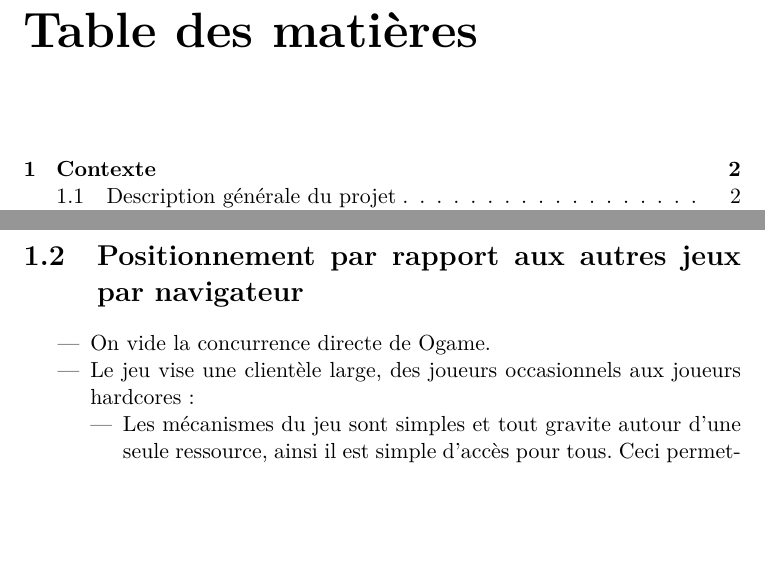
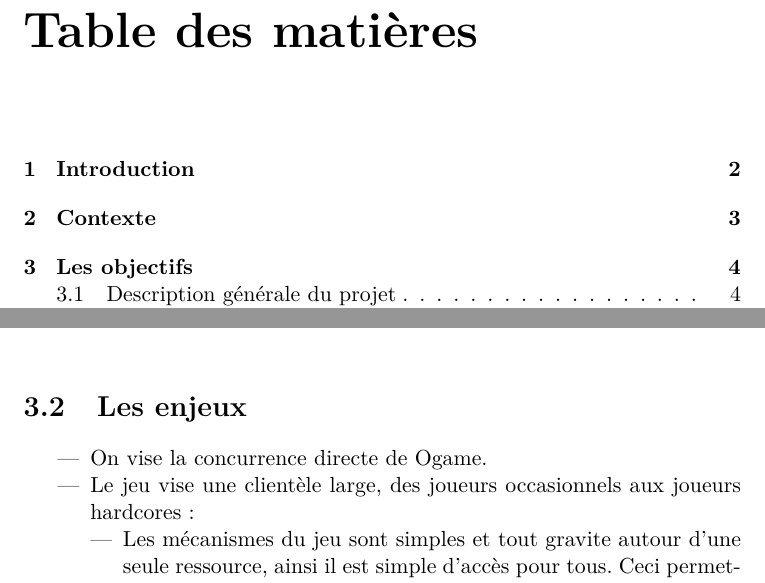
Before and after one commit to KevBP/MonsterShip, a LaTeX document (CDC/cahier_des_charges.tex): two parts of pages 2 and 4 of 7 before the commit and two parts of pages 2 and 5 of 11 after it, joined at a grey line, cut so that both start at the same text, the shorter picture padded with empty space. The pictures show the PDF file CDC/cahier_des_charges.pdf that the author committed with the source.

Commit message:
modification du plan

```diff
--- a/CDC/cahier_des_charges.tex
+++ b/CDC/cahier_des_charges.tex
@@ -17,6 +20,5 @@ Maxime \bsc{Dubois}, Antoine \bsc{Lavier}}
 \chapter{Contexte}
+
+
+\chapter{Les objectifs}
     \section{Description générale du projet}
-    \paragraph{}
-    C'est un jeu multijoueur par navigateur.
-    \paragraph{}
-    Dans ce jeu le joueur contrôle et gère un vaisseau, le but étant de le faire grossir et prospérer.
@@ -27,9 +25,12 @@ Maxime \bsc{Dubois}, Antoine \bsc{Lavier}}
-    \paragraph{}
-    Les joueurs peuvent se rencontrer et organiser des batailles purement statistiques. Le vainqueur repartirait avec potentiellement quelques dégâts mineurs, mais surtout avec de nouveaux membres d’équipages. Le perdant, lui repartira avec un bout de son vaisseau amputé.
+    C'est un jeu multijoueur par navigateur.\\
+    Dans ce jeu le joueur contrôle et gère un vaisseau, le but étant de le faire grossir et prospérer.\\
+    L’équipage du vaisseau est composé de petits monstres capables aussi bien de piloter le vaisseau en lui même, que de gérer les moteurs, utiliser les armes embarquées, etc. Pour faire prospérer son vaisseau, il faut utiliser son équipage comme une ressource de construction. Par exemple, le joueur souhaite avoir une arme plus puissante, le coût pour améliorer l’arme c’est de fusionner 2 membres de l’équipage. De même pour l’agrandissement du vaisseau.\\
+    Pour améliorer son vaisseau, il faut explorer des planètes pour «recruter» d’autres membres. Il faudra trouver le bon équilibre pour faire grossir son vaisseau et le rendre ainsi plus puissant, mais aussi d’avoir un équipage suffisamment important pour que chaque fonctionnalité du vaisseau puisse être exploité à son plein potentiel.\\
+    Les joueurs peuvent se rencontrer et organiser des batailles purement statistiques. Le vainqueur repartirait avec potentiellement quelques dégâts mineurs, mais surtout avec de nouveaux membres d’équipages. Le perdant, lui repartira avec un bout de son vaisseau amputé.\\
 
-    \section{Positionnement par rapport aux autres jeux par navigateur}
+    \section{Les enjeux}
     \begin{itemize}
-      \item On vide la concurrence directe de Ogame.
+      \item On vise la concurrence directe de Ogame.
       \item Le jeu vise une clientèle large, des joueurs occasionnels aux joueurs hardcores :
       \begin{itemize}
         \item Les mécanismes du jeu sont simples et tout gravite autour d'une seule ressource, ainsi il est simple d'accès pour tous. Ceci permettant au joueur de faire de courtes ou longues cessions de jeu.
```
Also changed, not shown: CDC/cahier_des_charges.pdf, CDC/cahier_des_charges.tex (14 more changed lines).
